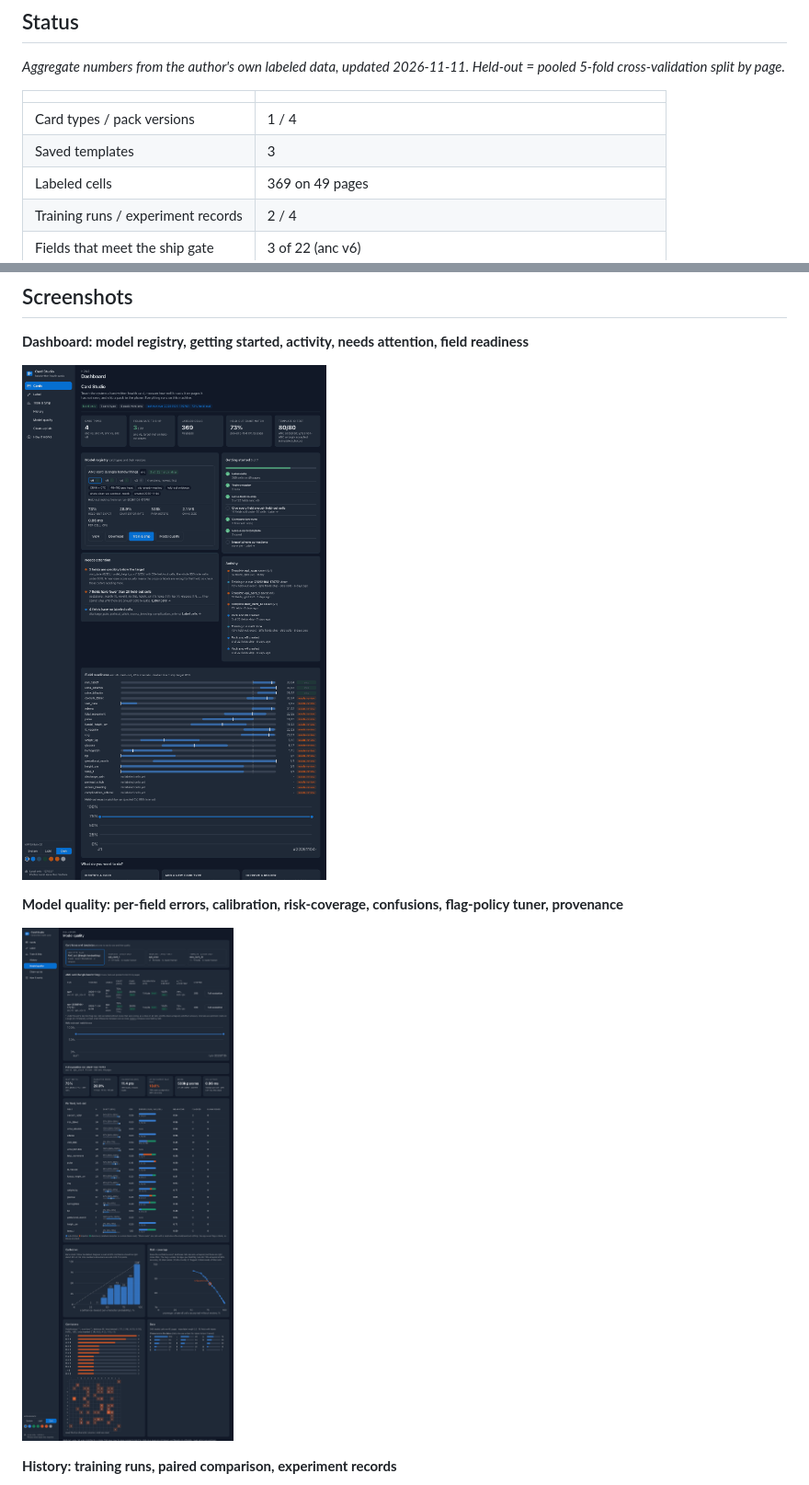
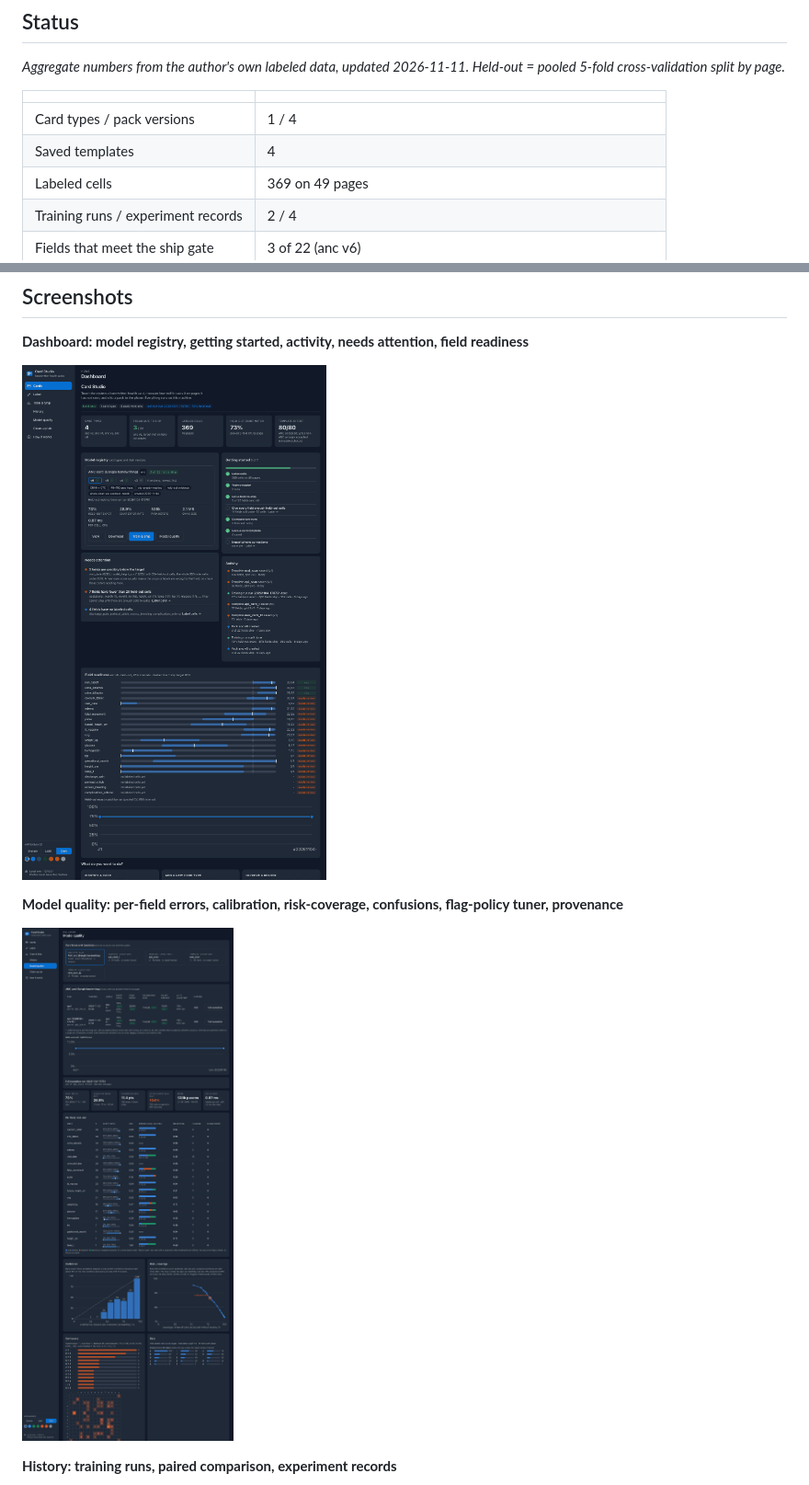
Before and after one commit to Medtronic-LABS/card-studio, a Markdown page: README.md, 2 parts joined by grey strips. Shown at 92% size. Drawn GitHub-style; pictures changed too: docs/screenshots/dashboard.png, docs/screenshots/model-quality.png.

```diff
--- a/README.md
+++ b/README.md
@@ -13,7 +13,7 @@ _Aggregate numbers from the author's own labeled data, updated 2026-11-11. Held-
 | | |
 |---|---|
 | Card types / pack versions | 1 / 4 |
-| Saved templates | 3 |
+| Saved templates | 4 |
 | Labeled cells | 369 on 49 pages |
 | Training runs / experiment records | 2 / 4 |
 | Fields that meet the ship gate | 3 of 22 (anc v6) |
```
Also changed, not shown: other parts of README.md (+1 -1 lines), cardpack/CARDPACK.md (+13 -2 lines), tools/README.template.md (+1 -1 lines), 13 other files.
